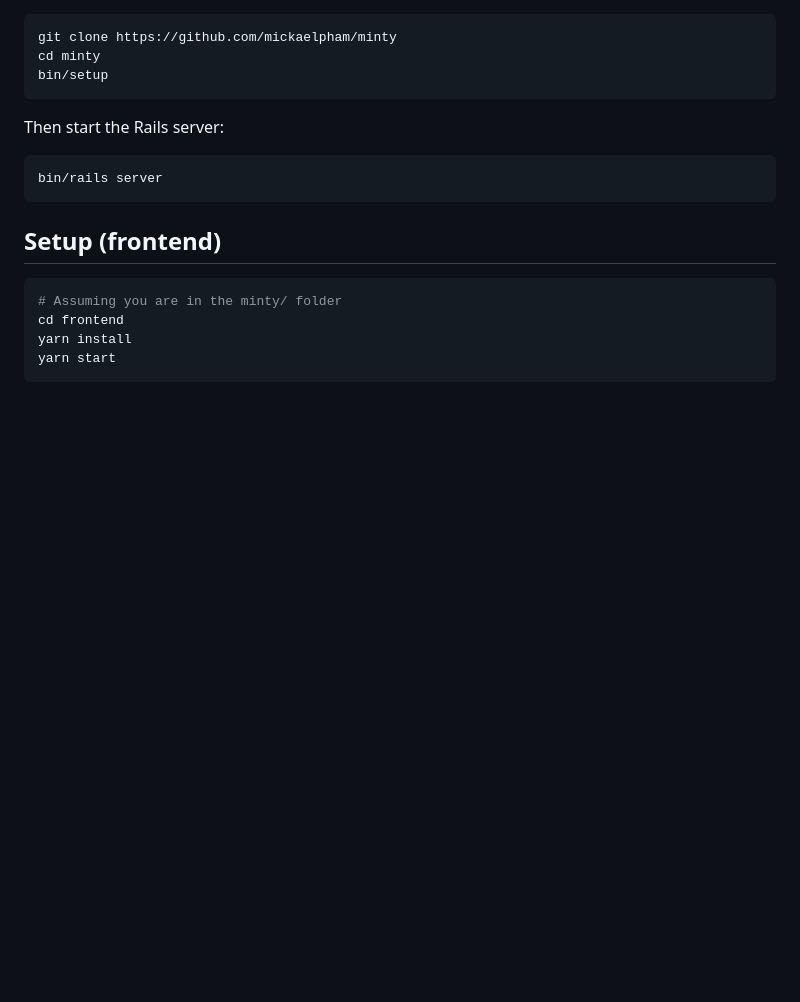
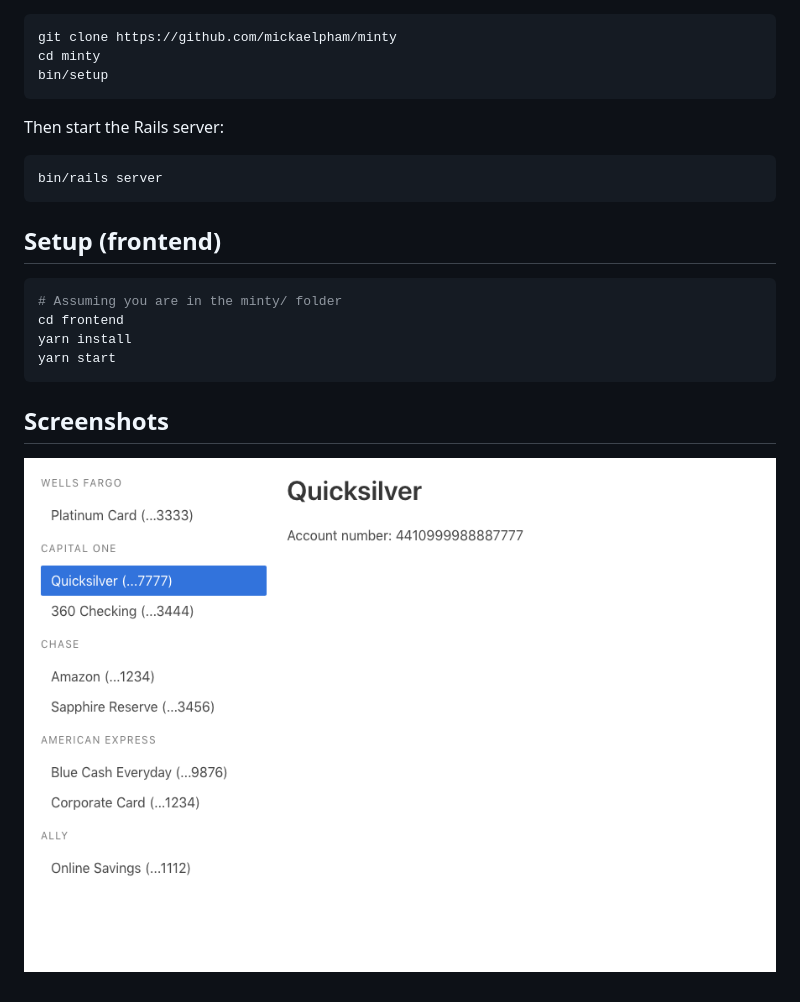
Before and after one commit to mickaelpham/minty, a Markdown page: README.md, the part around the change. Rendered like a GitHub page; pictures changed too: screenshot.png (added); blank space fills up the shorter version.

Commit message:
Add screenshot

````diff
--- a/README.md
+++ b/README.md
@@ -28,3 +28,7 @@ cd frontend
 yarn install
 yarn start
 ```
+
+## Screenshots
+
+![User Interface](./screenshot.png)
````
